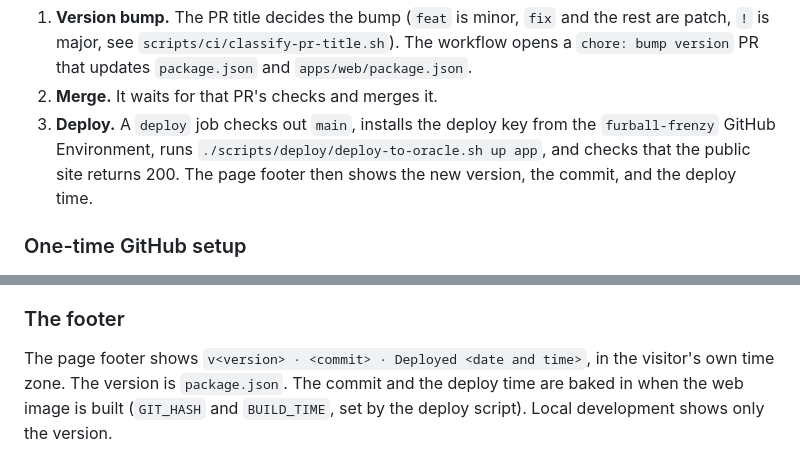
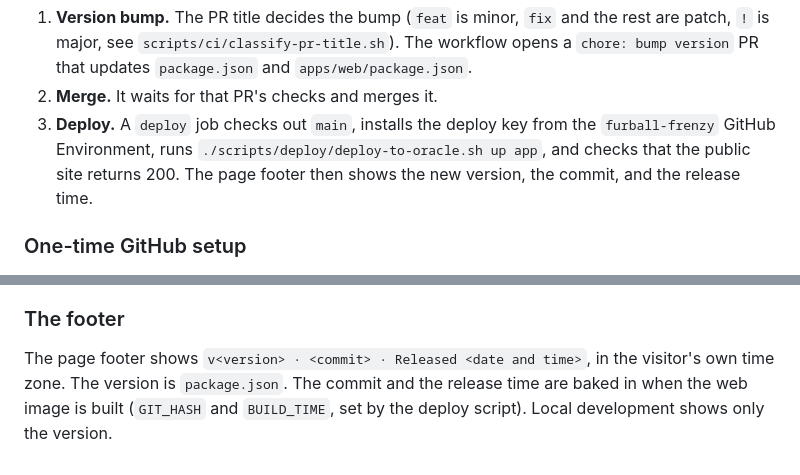
Before and after one commit to TheRobBrennan/furball-frenzy-mission-control, a Markdown page: docs/deployment/oracle-vm.md, 2 parts joined by grey strips. Rendered like a GitHub page.

Commit message:
feat: say Released in the footer and add screenshots
Co-Authored-By: Claude Sonnet 5.5 <noreply@anthropic.com>

```diff
--- a/docs/deployment/oracle-vm.md
+++ b/docs/deployment/oracle-vm.md
@@ -161,7 +161,7 @@ A merge to `main` bumps the version, merges the bump, and deploys, with `.github
 2. **Merge.** It waits for that PR's checks and merges it.
 3. **Deploy.** A `deploy` job checks out `main`, installs the deploy key from the `furball-frenzy`
    GitHub Environment, runs `./scripts/deploy/deploy-to-oracle.sh up app`, and checks that the public
-   site returns 200. The page footer then shows the new version, the commit, and the deploy time.
+   site returns 200. The page footer then shows the new version, the commit, and the release time.
 
 ### One-time GitHub setup
 
@@ -183,6 +183,6 @@ the VM. The deploy key can only act as `furballdeploy`, which has no sudo and it
 
 ### The footer
 
-The page footer shows `v<version> · <commit> · Deployed <date and time>`, in the visitor's own time
-zone. The version is `package.json`. The commit and the deploy time are baked in when the web image is
+The page footer shows `v<version> · <commit> · Released <date and time>`, in the visitor's own time
+zone. The version is `package.json`. The commit and the release time are baked in when the web image is
 built (`GIT_HASH` and `BUILD_TIME`, set by the deploy script). Local development shows only the version.
```
Also changed, not shown: docs/screenshots/2026-11-14-footer-version-desktop-1280.jpg (added), docs/screenshots/2026-11-14-footer-version-phone-375.jpg (added), 1 other file.
